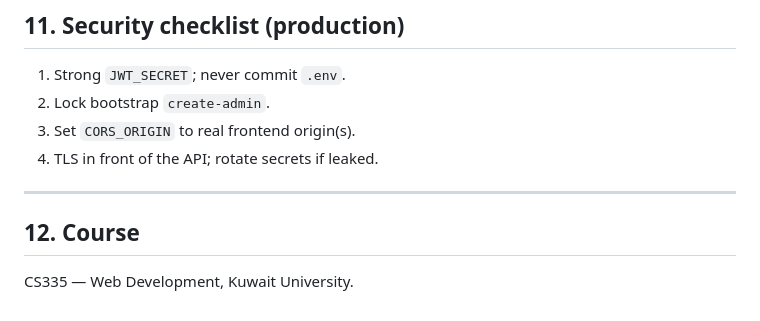
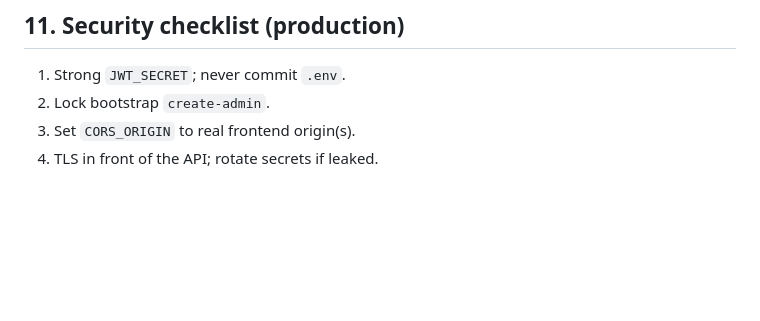
Before and after one commit to mekhyal/Tadreeb, a Markdown page: backend/README.md, the part around the change. Drawn GitHub-style; blank space fills up the shorter version.

Commit message:
Delete course section from README
Removed course information from README.

```diff
--- a/backend/README.md
+++ b/backend/README.md
@@ -232,9 +232,3 @@ curl -i -X POST $BASE/api/admin/create-company \
 2. Lock bootstrap `create-admin`.
 3. Set `CORS_ORIGIN` to real frontend origin(s).
 4. TLS in front of the API; rotate secrets if leaked.
-
----
-
-## 12. Course
-
-CS335 — Web Development, Kuwait University.
```
